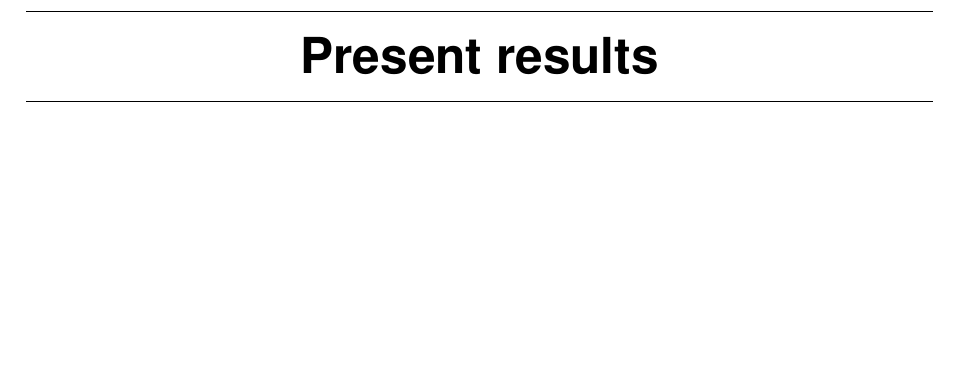
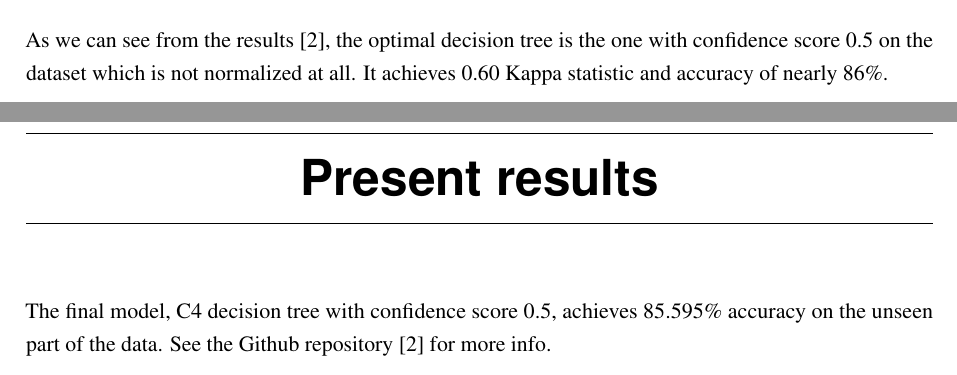
Before and after one commit to hristo-vrigazov/big-three-weka, a LaTeX thesis (adult/thoughts/thesis.tex, which reads adult/thoughts/contents.tex): part of page 15 of 17 before the commit and two parts of pages 13 and 15 of 17 after it, the two joined at a grey line, cut at the place of the change, the shorter picture padded with empty space. Compiled offline with pdfLaTeX.

Commit message:
Final model for adult dataset

```diff
--- a/adult/thoughts/contents.tex
+++ b/adult/thoughts/contents.tex
@@ -82,6 +82,7 @@ We will now run the experiment with different confidence scores of the C4 decisi
     \item Confidence score: 0.4
     \item Confidence score: 0.5
 \end{enumerate}
-
+As we can see from the results \cite{repo}, the optimal decision tree is the one with confidence score 0.5 on the dataset which is not normalized at all. It achieves 0.60 Kappa statistic and accuracy of nearly 86\%.
 
 \chapter{Present results}
+The final model, C4 decision tree with confidence score 0.5, achieves 85.595\% accuracy on the unseen part of the data. See the Github repository \cite{repo} for more info.
```
Also changed, not shown: 1 other file.
